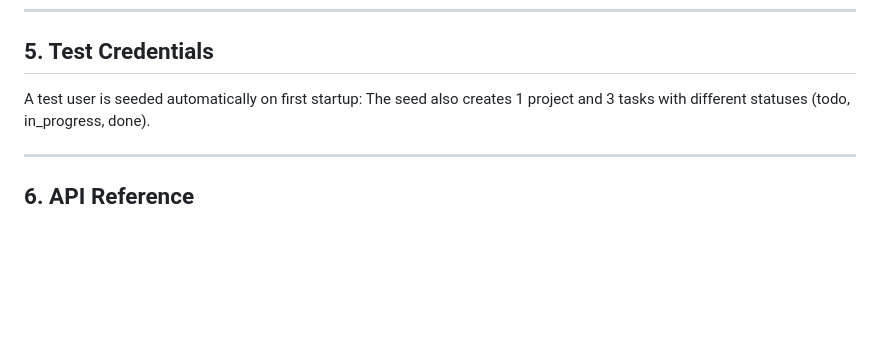
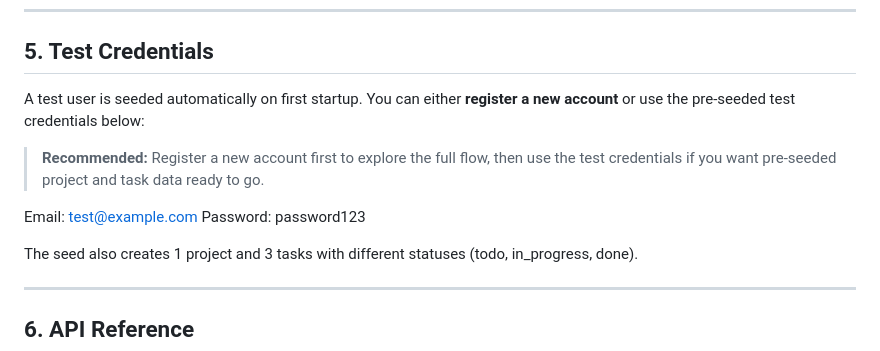
Before and after one commit to SakshiiGuptaa/taskflow-sakshi, a Markdown page: README.md, the part around the change. Drawn GitHub-style; blank space fills up the shorter version.

Commit message:
suggest registering before login in README

```diff
--- a/README.md
+++ b/README.md
@@ -90,7 +90,13 @@ docker compose exec backend php artisan migrate:rollback
 
 ## 5. Test Credentials
 
-A test user is seeded automatically on first startup:
+A test user is seeded automatically on first startup. You can either **register a new account** or use the pre-seeded test credentials below:
+
+> **Recommended:** Register a new account first to explore the full flow, then use the test credentials if you want pre-seeded project and task data ready to go.
+
+Email:    test@example.com
+Password: password123
+
 The seed also creates 1 project and 3 tasks with different statuses (todo, in_progress, done).
 
 ---
```
